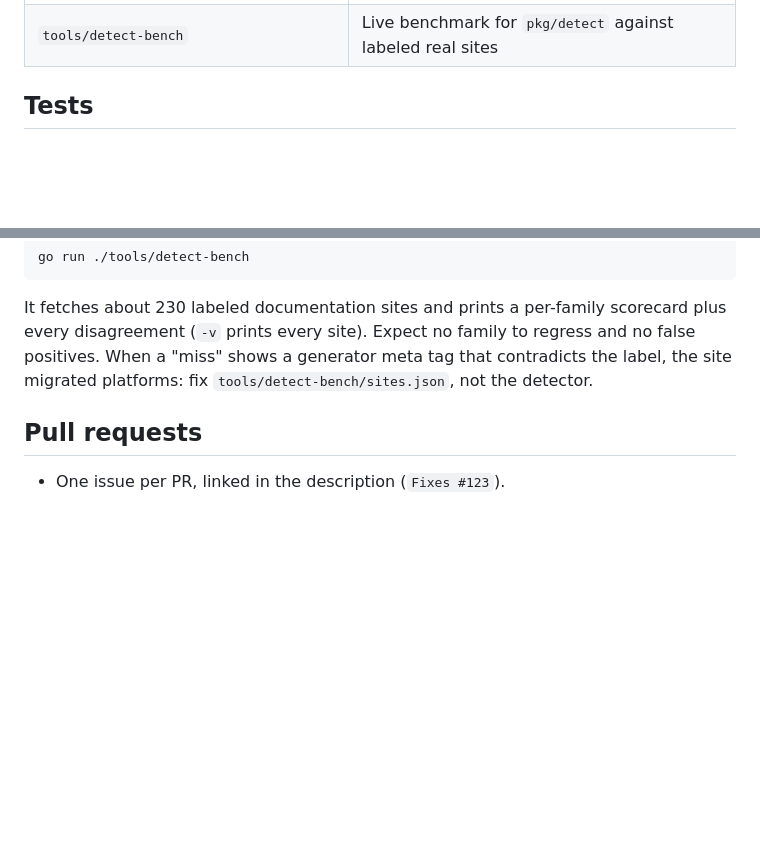
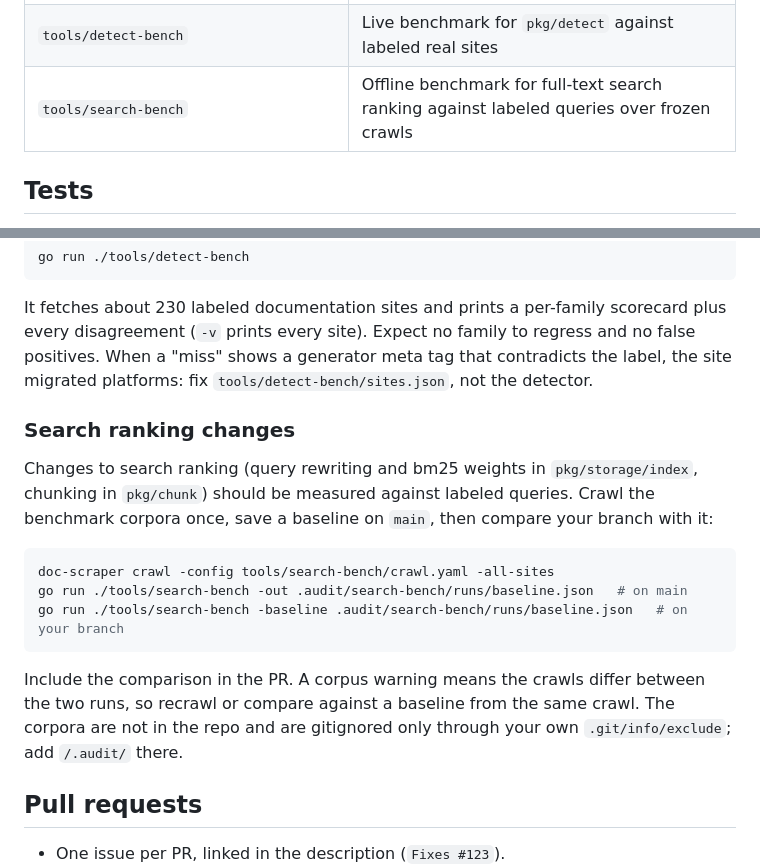
Before and after one commit to Sriram-PR/doc-scraper, a Markdown page: CONTRIBUTING.md, 2 parts joined by grey strips. Rendered like a GitHub page; blank space fills up the shorter version.

Commit message:
Document the search benchmark for contributors changing search ranking

````diff
--- a/CONTRIBUTING.md
+++ b/CONTRIBUTING.md
@@ -53,6 +53,7 @@ Install golangci-lint through the `/v2` module path as shown. `.../golangci-lint
 | `pkg/orchestrate`, `pkg/watch` | Parallel multi-site crawls; scheduled re-crawls |
 | `pkg/parse`, `pkg/queue`, `pkg/models`, `pkg/utils`, `pkg/log`, `pkg/taskspec`, `pkg/version` | Shared helpers and types |
 | `tools/detect-bench` | Live benchmark for `pkg/detect` against labeled real sites |
+| `tools/search-bench` | Offline benchmark for full-text search ranking against labeled queries over frozen crawls |
 
 ## Tests
 
@@ -75,6 +76,18 @@ go run ./tools/detect-bench
 
 It fetches about 230 labeled documentation sites and prints a per-family scorecard plus every disagreement (`-v` prints every site). Expect no family to regress and no false positives. When a "miss" shows a generator meta tag that contradicts the label, the site migrated platforms: fix `tools/detect-bench/sites.json`, not the detector.
 
+### Search ranking changes
+
+Changes to search ranking (query rewriting and bm25 weights in `pkg/storage/index`, chunking in `pkg/chunk`) should be measured against labeled queries. Crawl the benchmark corpora once, save a baseline on `main`, then compare your branch with it:
+
+```bash
+doc-scraper crawl -config tools/search-bench/crawl.yaml -all-sites
+go run ./tools/search-bench -out .audit/search-bench/runs/baseline.json   # on main
+go run ./tools/search-bench -baseline .audit/search-bench/runs/baseline.json   # on your branch
+```
+
+Include the comparison in the PR. A corpus warning means the crawls differ between the two runs, so recrawl or compare against a baseline from the same crawl. The corpora are not in the repo and are gitignored only through your own `.git/info/exclude`; add `/.audit/` there.
+
 ## Pull requests
 
 - One issue per PR, linked in the description (`Fixes #123`).
````
